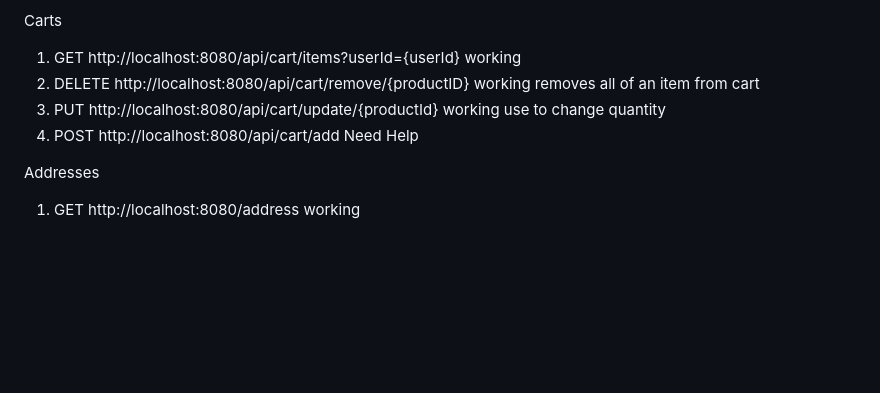
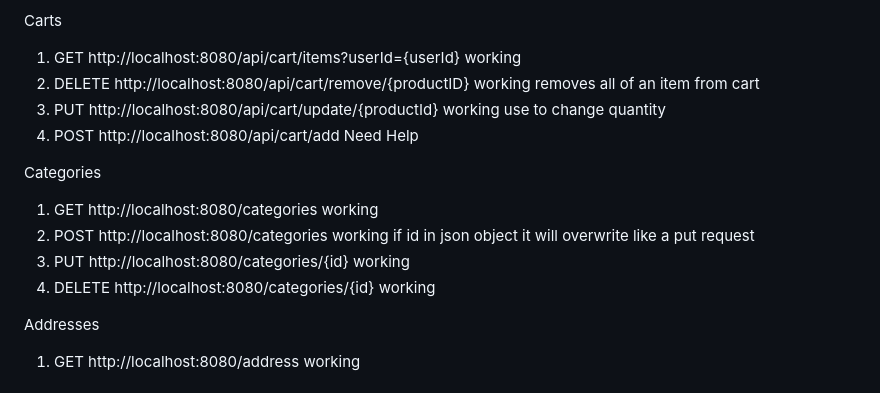
Before and after one commit to 2406-Ryan-Java-FS/Group-3, a Markdown page: README.md, the part around the change. Rendered like a GitHub page; blank space fills up the shorter version.

```diff
--- a/README.md
+++ b/README.md
@@ -69,6 +69,12 @@ Carts
 3. PUT http://localhost:8080/api/cart/update/{productId}	working		use to change quantity
 4. POST http://localhost:8080/api/cart/add			Need Help
 
+Categories
+1. GET http://localhost:8080/categories				working
+2. POST http://localhost:8080/categories			working		if id in json object it will overwrite like a put request
+3. PUT http://localhost:8080/categories/{id}			working
+4. DELETE http://localhost:8080/categories/{id}			working
+
 Addresses
 1. GET http://localhost:8080/address				working
 
```
